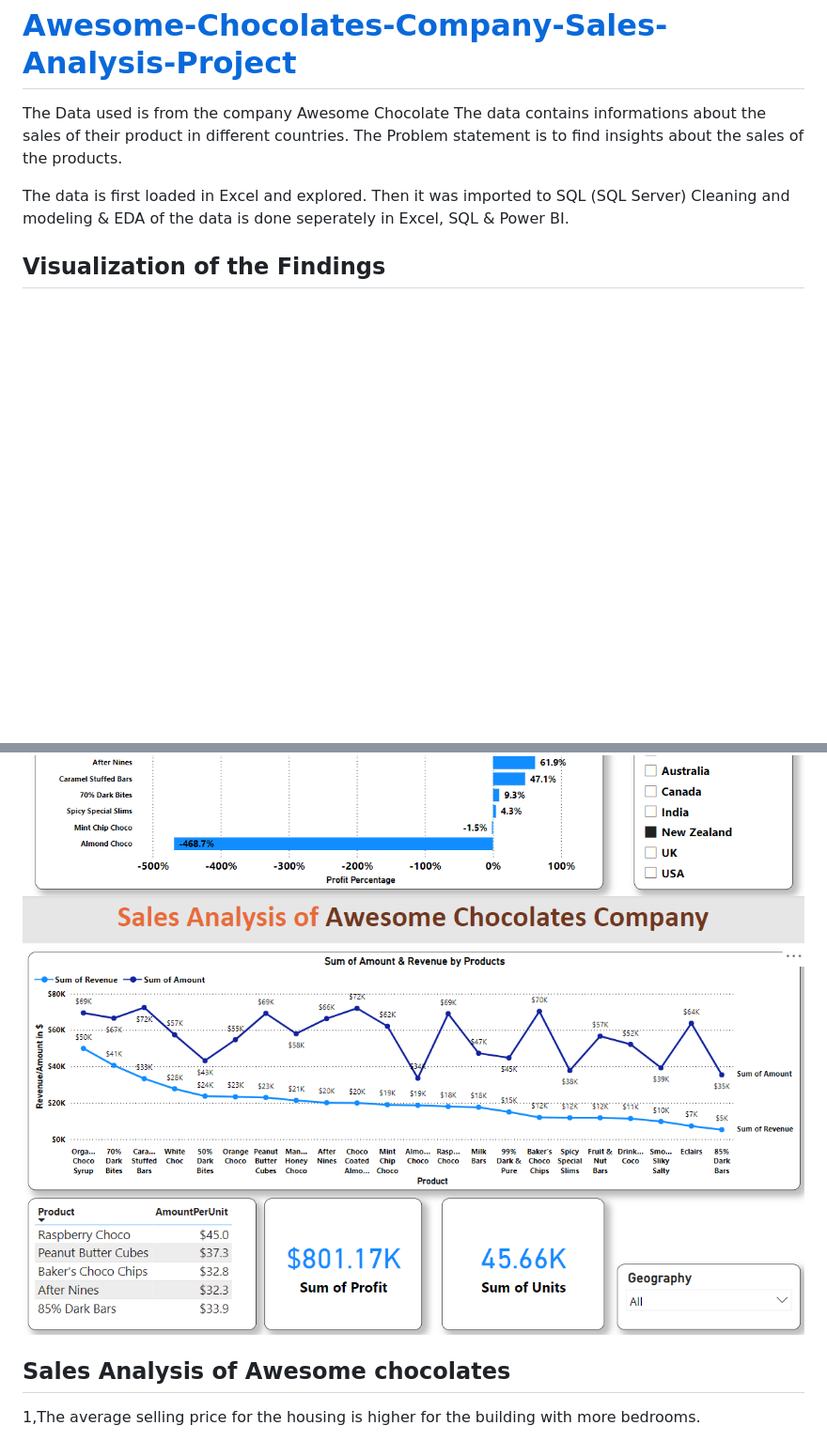
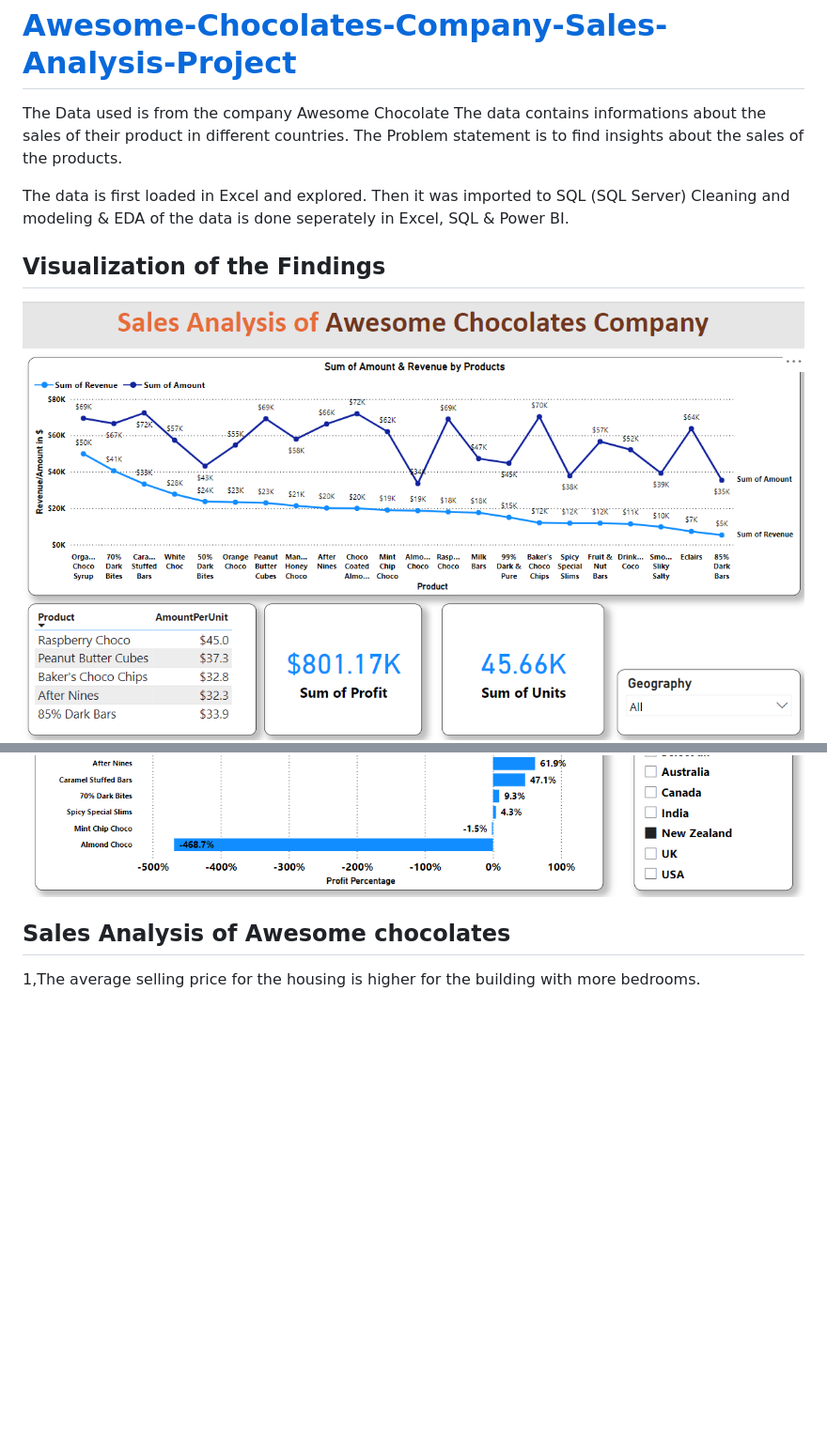
Before and after one commit to rejeeshravindran/Rejeesh_Portfolio, a Markdown page: README.md, 2 parts joined by grey strips. Shown at 94% size. Drawn GitHub-style; blank space fills up the shorter version.

```diff
--- a/README.md
+++ b/README.md
@@ -14,9 +14,9 @@ Cleaning and modeling & EDA of the data is done seperately in Excel, SQL  & Powe
 
 ## Visualization of the Findings
 
+![](images/amount_revenue.png)
 ![](images/salesperson.png)
 ![](images/profitperc.png)
-![](images/amount_revenue.png)
 
 
 
```
